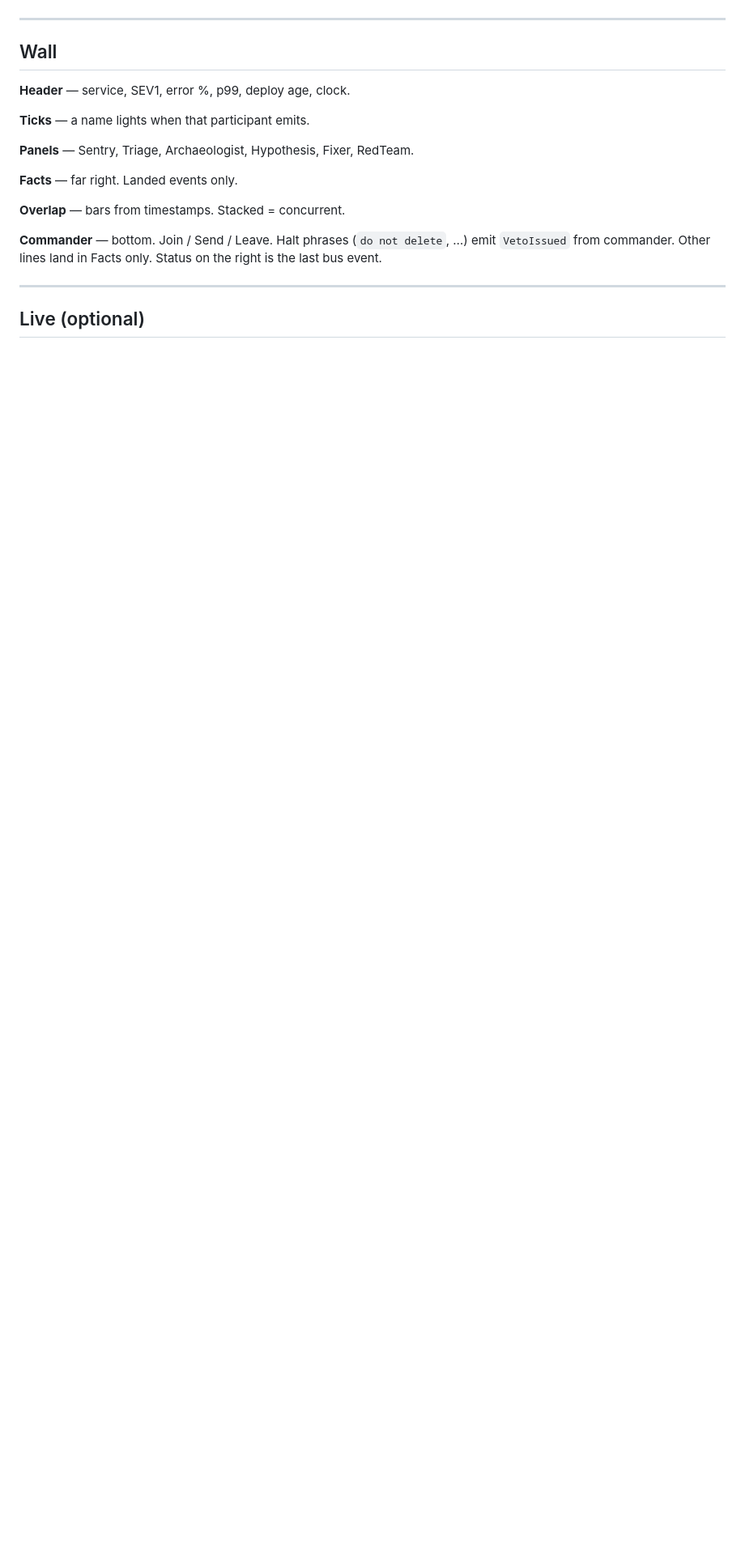
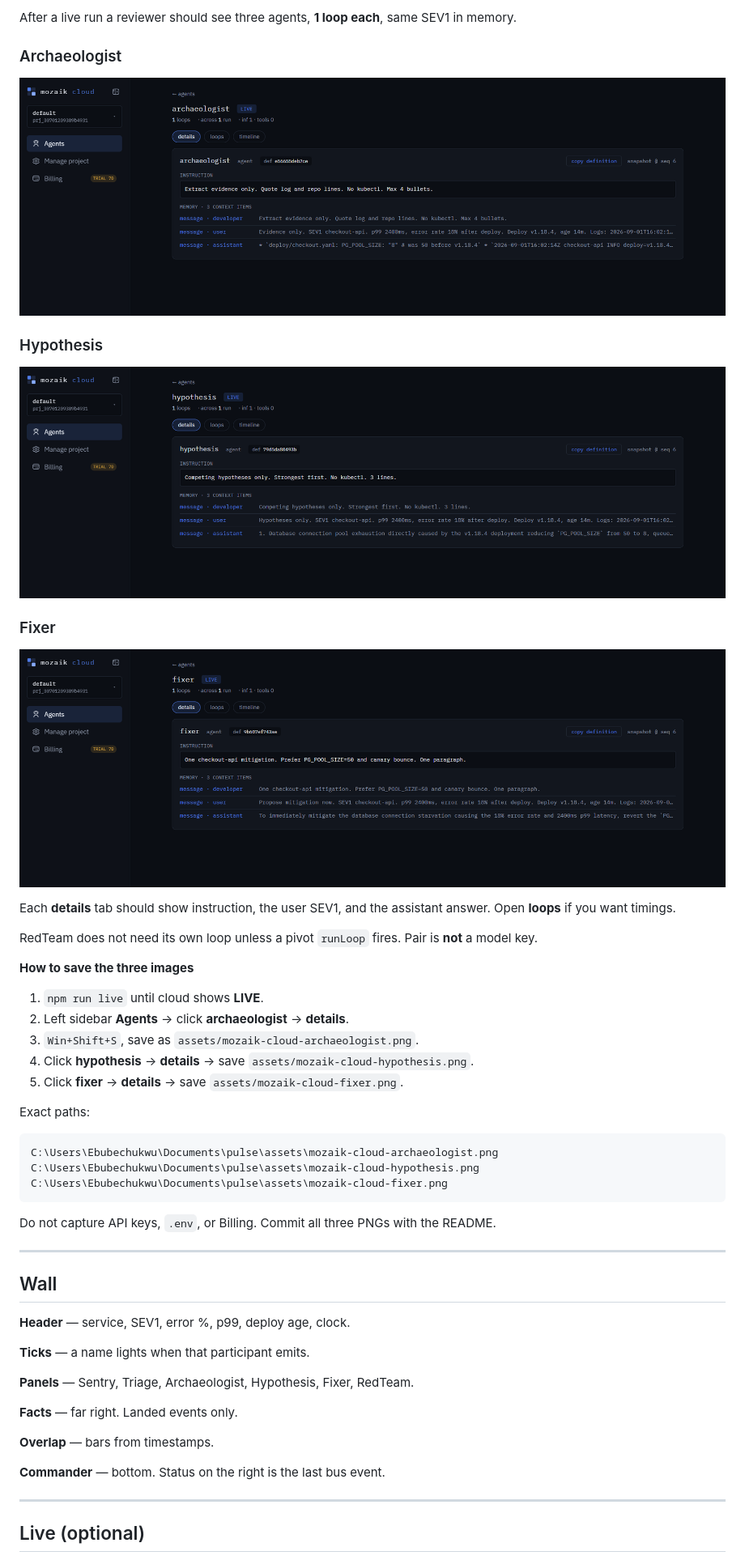
Before and after one commit to Ebubechukwucyber/Pulse, a Markdown page: README.md, the part around the change printed below. Shown: that part at 81% size. Rendered like a GitHub page; pictures changed too: assets/mozaik-cloud-archaeologist.png (added), assets/mozaik-cloud-fixer.png (added), assets/mozaik-cloud-hypothesis.png (added); blank space fills up the shorter version.

Commit message:
Cloud screenshots: arch, hyp, fixer

````diff
--- a/README.md
+++ b/README.md
@@ -141,3 +151,38 @@ No wait between those calls. Each emits `LoopStarted` with `t_ms`. Facts and the
+After a live run a reviewer should see three agents, **1 loop each**, same SEV1 in memory.
+
+### Archaeologist
+
+![Archaeologist on Mozaik cloud](assets/mozaik-cloud-archaeologist.png)
+
+### Hypothesis
+
+![Hypothesis on Mozaik cloud](assets/mozaik-cloud-hypothesis.png)
+
+### Fixer
+
+![Fixer on Mozaik cloud](assets/mozaik-cloud-fixer.png)
+
+Each **details** tab should show instruction, the user SEV1, and the assistant answer. Open **loops** if you want timings.
+
+RedTeam does not need its own loop unless a pivot `runLoop` fires. Pair is **not** a model key.
+
+**How to save the three images**
+
+1. `npm run live` until cloud shows **LIVE**.
+2. Left sidebar **Agents** → click **archaeologist** → **details**.
+3. `Win+Shift+S`, save as `assets/mozaik-cloud-archaeologist.png`.
+4. Click **hypothesis** → **details** → save `assets/mozaik-cloud-hypothesis.png`.
+5. Click **fixer** → **details** → save `assets/mozaik-cloud-fixer.png`.
+
+Exact paths:
+
+```
+C:\Users\Ebubechukwu\Documents\pulse\assets\mozaik-cloud-archaeologist.png
+C:\Users\Ebubechukwu\Documents\pulse\assets\mozaik-cloud-hypothesis.png
+C:\Users\Ebubechukwu\Documents\pulse\assets\mozaik-cloud-fixer.png
+```
+
+Do not capture API keys, `.env`, or Billing. Commit all three PNGs with the README.
 
 ---
 
@@ -151,9 +196,9 @@ No wait between those calls. Each emits `LoopStarted` with `t_ms`. Facts and the
 
 **Facts** — far right. Landed events only.
 
-**Overlap** — bars from timestamps. Stacked = concurrent.
+**Overlap** — bars from timestamps.
 
-**Commander** — bottom. Join / Send / Leave. Halt phrases (`do not delete`, …) emit `VetoIssued` from commander. Other lines land in Facts only. Status on the right is the last bus event.
+**Commander** — bottom. Status on the right is the last bus event.
 
 ---
 
````
Also changed, not shown: other parts of README.md (+37 -33 lines).
